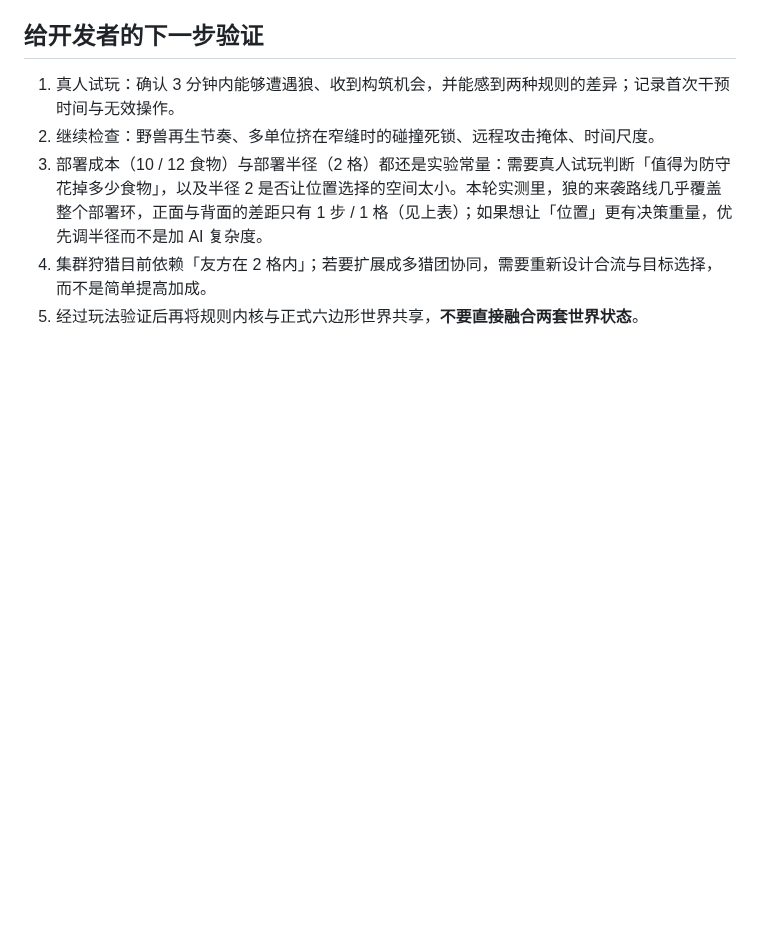
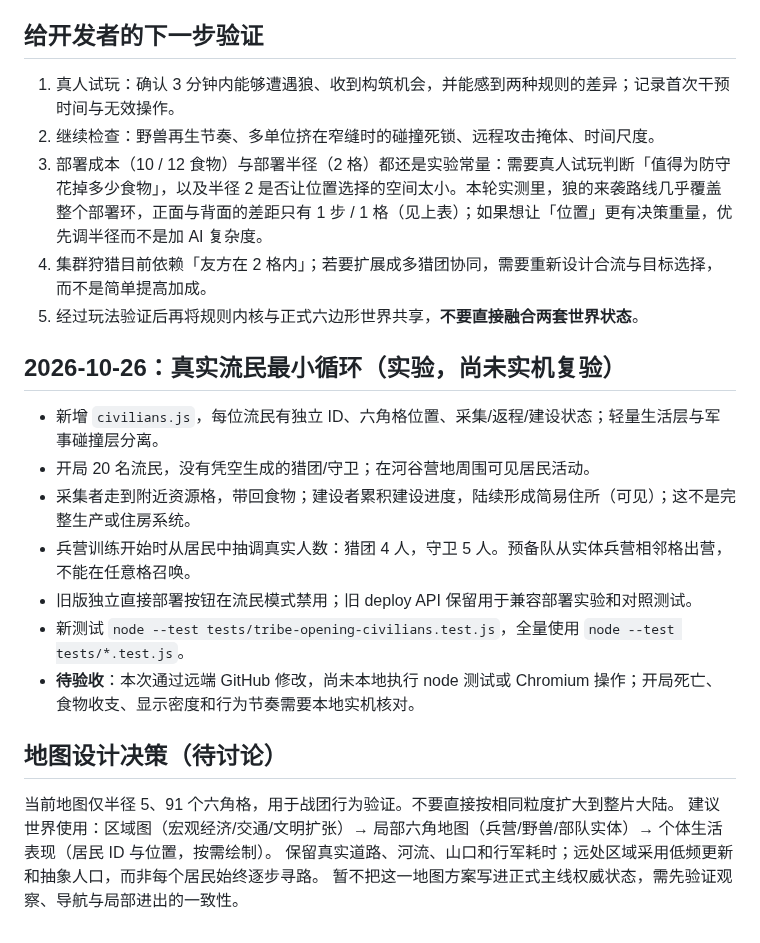
Before and after one commit to liyuzhe0325/WanjieEngine, a Markdown page: experiments/tribe-opening/README.md, the part around the change. Drawn GitHub-style; blank space fills up the shorter version.

Commit message:
Document civilian experiment scope and layered map proposal

```diff
--- a/experiments/tribe-opening/README.md
+++ b/experiments/tribe-opening/README.md
@@ -139,3 +139,19 @@ node --test tests/tribe-opening.test.js
 3. 部署成本（10 / 12 食物）与部署半径（2 格）都还是实验常量：需要真人试玩判断「值得为防守花掉多少食物」，以及半径 2 是否让位置选择的空间太小。本轮实测里，狼的来袭路线几乎覆盖整个部署环，正面与背面的差距只有 1 步 / 1 格（见上表）；如果想让「位置」更有决策重量，优先调半径而不是加 AI 复杂度。
 4. 集群狩猎目前依赖「友方在 2 格内」；若要扩展成多猎团协同，需要重新设计合流与目标选择，而不是简单提高加成。
 5. 经过玩法验证后再将规则内核与正式六边形世界共享，**不要直接融合两套世界状态**。
+
+
+## 2026-10-26：真实流民最小循环（实验，尚未实机复验）
+- 新增 `civilians.js`，每位流民有独立 ID、六角格位置、采集/返程/建设状态；轻量生活层与军事碰撞层分离。
+- 开局 20 名流民，没有凭空生成的猎团/守卫；在河谷营地周围可见居民活动。
+- 采集者走到附近资源格，带回食物；建设者累积建设进度，陆续形成简易住所（可见）；这不是完整生产或住房系统。
+- 兵营训练开始时从居民中抽调真实人数：猎团 4 人，守卫 5 人。预备队从实体兵营相邻格出营，不能在任意格召唤。
+- 旧版独立直接部署按钮在流民模式禁用；旧 deploy API 保留用于兼容部署实验和对照测试。
+- 新测试 `node --test tests/tribe-opening-civilians.test.js`，全量使用 `node --test tests/*.test.js`。
+- **待验收**：本次通过远端 GitHub 修改，尚未本地执行 node 测试或 Chromium 操作；开局死亡、食物收支、显示密度和行为节奏需要本地实机核对。
+
+## 地图设计决策（待讨论）
+当前地图仅半径 5、91 个六角格，用于战团行为验证。不要直接按相同粒度扩大到整片大陆。
+建议世界使用：区域图（宏观经济/交通/文明扩张）→ 局部六角地图（兵营/野兽/部队实体）→ 个体生活表现（居民 ID 与位置，按需绘制）。
+保留真实道路、河流、山口和行军耗时；远处区域采用低频更新和抽象人口，而非每个居民始终逐步寻路。
+暂不把这一地图方案写进正式主线权威状态，需先验证观察、导航与局部进出的一致性。
```
